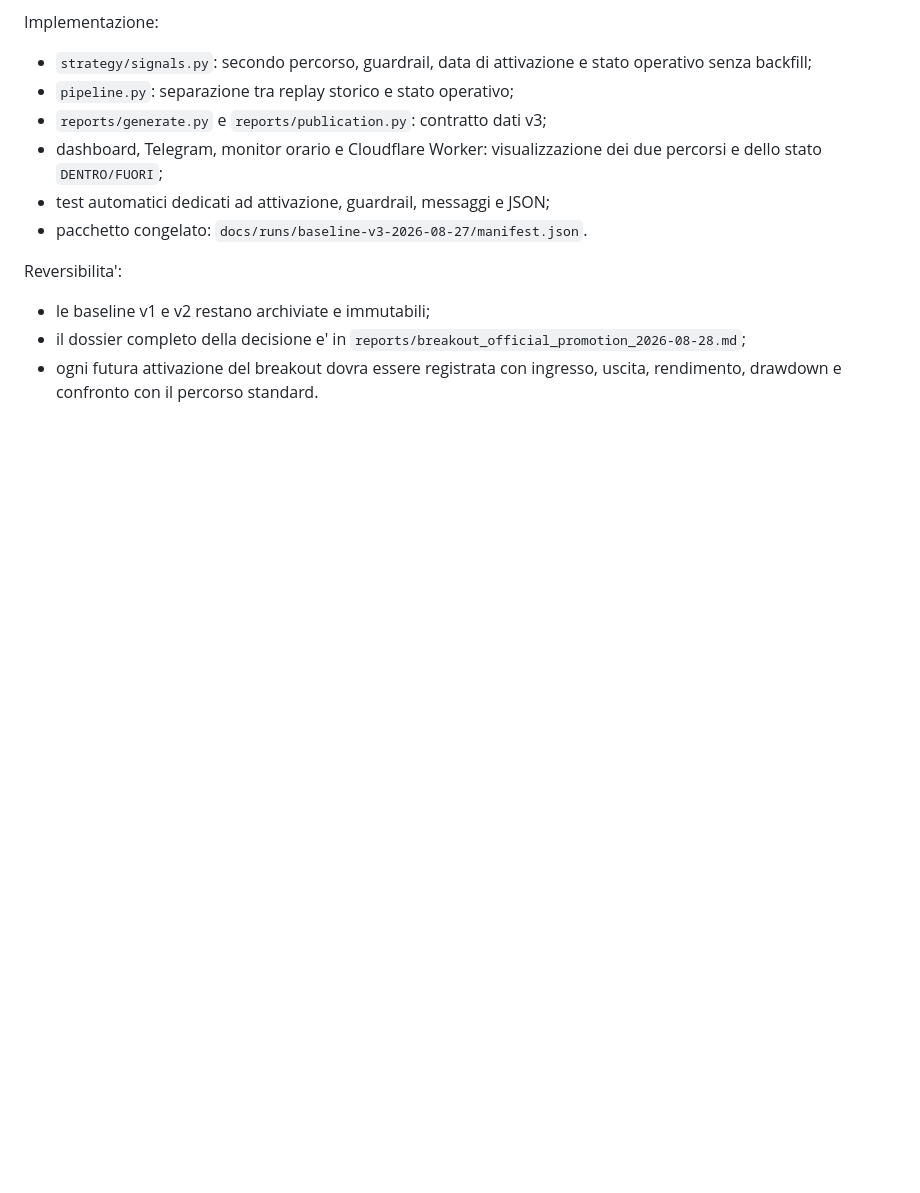
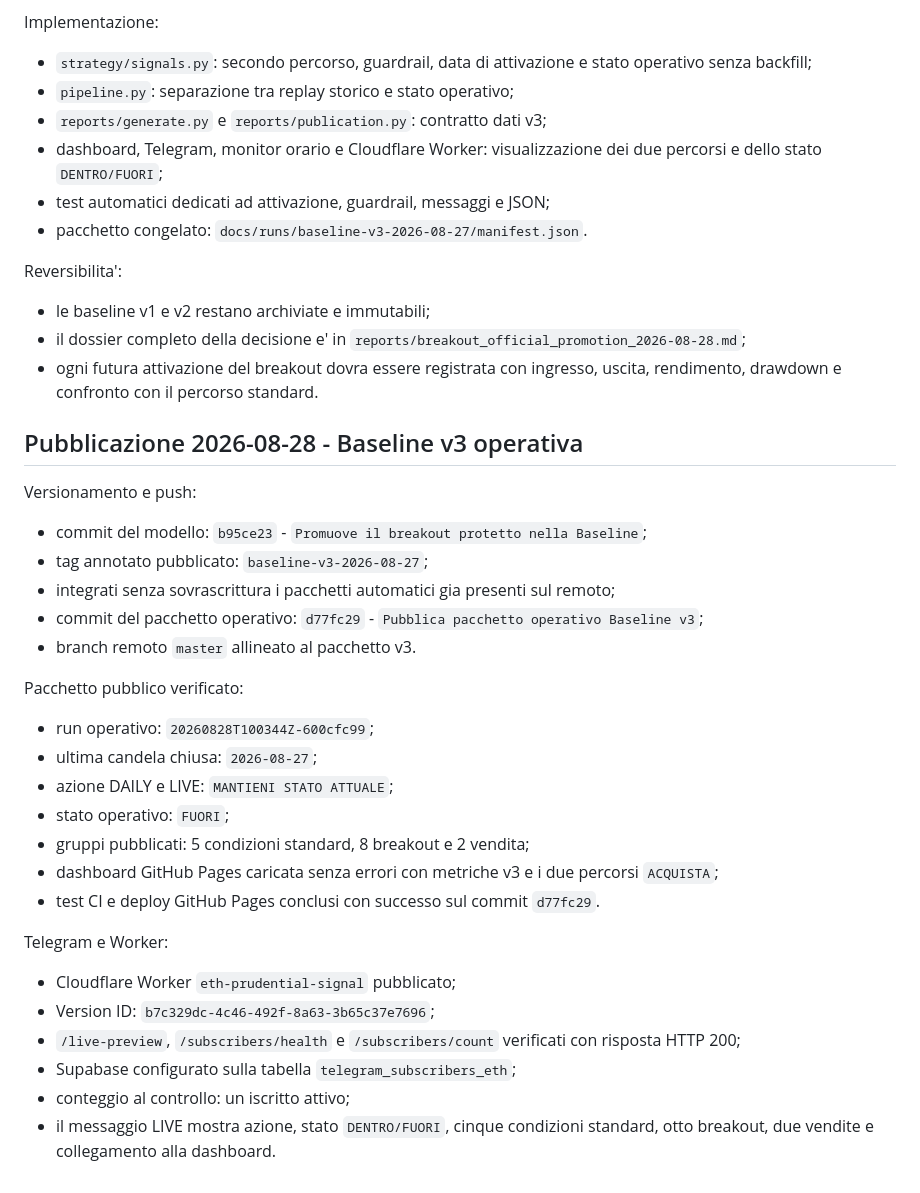
Before and after one commit to giuse2003/ETH_Prudential_Signal, a Markdown page: DOCUMENTATION/ETH_MODEL_RESEARCH_DIARY.md, the part around the change. Rendered like a GitHub page; blank space fills up the shorter version.

Commit message:
Registra pubblicazione della Baseline v3

```diff
--- a/DOCUMENTATION/ETH_MODEL_RESEARCH_DIARY.md
+++ b/DOCUMENTATION/ETH_MODEL_RESEARCH_DIARY.md
@@ -4197,3 +4197,37 @@ Reversibilita':
   `reports/breakout_official_promotion_2026-08-28.md`;
 - ogni futura attivazione del breakout dovra essere registrata con ingresso,
   uscita, rendimento, drawdown e confronto con il percorso standard.
+
+## Pubblicazione 2026-08-28 - Baseline v3 operativa
+
+Versionamento e push:
+
+- commit del modello: `b95ce23` - `Promuove il breakout protetto nella Baseline`;
+- tag annotato pubblicato: `baseline-v3-2026-08-27`;
+- integrati senza sovrascrittura i pacchetti automatici gia presenti sul
+  remoto;
+- commit del pacchetto operativo: `d77fc29` -
+  `Pubblica pacchetto operativo Baseline v3`;
+- branch remoto `master` allineato al pacchetto v3.
+
+Pacchetto pubblico verificato:
+
+- run operativo: `20260828T100344Z-600cfc99`;
+- ultima candela chiusa: `2026-08-27`;
+- azione DAILY e LIVE: `MANTIENI STATO ATTUALE`;
+- stato operativo: `FUORI`;
+- gruppi pubblicati: 5 condizioni standard, 8 breakout e 2 vendita;
+- dashboard GitHub Pages caricata senza errori con metriche v3 e i due
+  percorsi `ACQUISTA`;
+- test CI e deploy GitHub Pages conclusi con successo sul commit `d77fc29`.
+
+Telegram e Worker:
+
+- Cloudflare Worker `eth-prudential-signal` pubblicato;
+- Version ID: `b7c329dc-4c46-492f-8a63-3b65c37e7696`;
+- `/live-preview`, `/subscribers/health` e `/subscribers/count` verificati con
+  risposta HTTP 200;
+- Supabase configurato sulla tabella `telegram_subscribers_eth`;
+- conteggio al controllo: un iscritto attivo;
+- il messaggio LIVE mostra azione, stato `DENTRO/FUORI`, cinque condizioni
+  standard, otto breakout, due vendite e collegamento alla dashboard.
```
